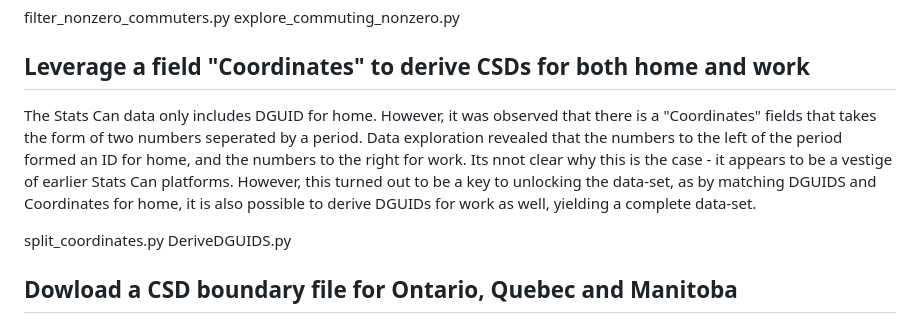
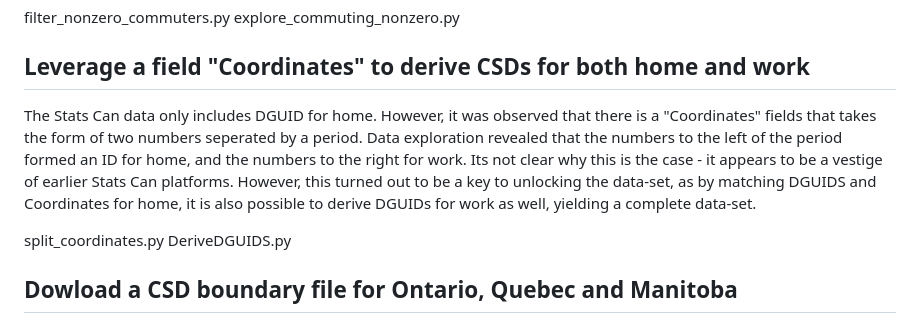
Before and after one commit to Colm51/Website_Pilot, a Markdown page: Text/OntarioCommuterFlows.md, the part around the change. Drawn GitHub-style.

Commit message:
more tweaks

```diff
--- a/Text/OntarioCommuterFlows.md
+++ b/Text/OntarioCommuterFlows.md
@@ -49,7 +49,7 @@ explore_commuting_nonzero.py
 
 ## Leverage a field "Coordinates" to derive CSDs for both home and work
 
-The Stats Can data only includes DGUID for home. However, it was observed that there is a "Coordinates" fields that takes the form of two numbers seperated by a period. Data exploration revealed that the numbers to the left of the period formed an ID for home, and the numbers to the right for work. Its nnot clear why this is the case - it appears to be a vestige of earlier Stats Can platforms. However, this turned out to be a key to unlocking the data-set, as by matching DGUIDS and Coordinates for home, it is also possible to derive DGUIDs for work as well, yielding a complete data-set.
+The Stats Can data only includes DGUID for home. However, it was observed that there is a "Coordinates" fields that takes the form of two numbers seperated by a period. Data exploration revealed that the numbers to the left of the period formed an ID for home, and the numbers to the right for work. Its not clear why this is the case - it appears to be a vestige of earlier Stats Can platforms. However, this turned out to be a key to unlocking the data-set, as by matching DGUIDS and Coordinates for home, it is also possible to derive DGUIDs for work as well, yielding a complete data-set.
 
 split_coordinates.py
 DeriveDGUIDS.py
```
